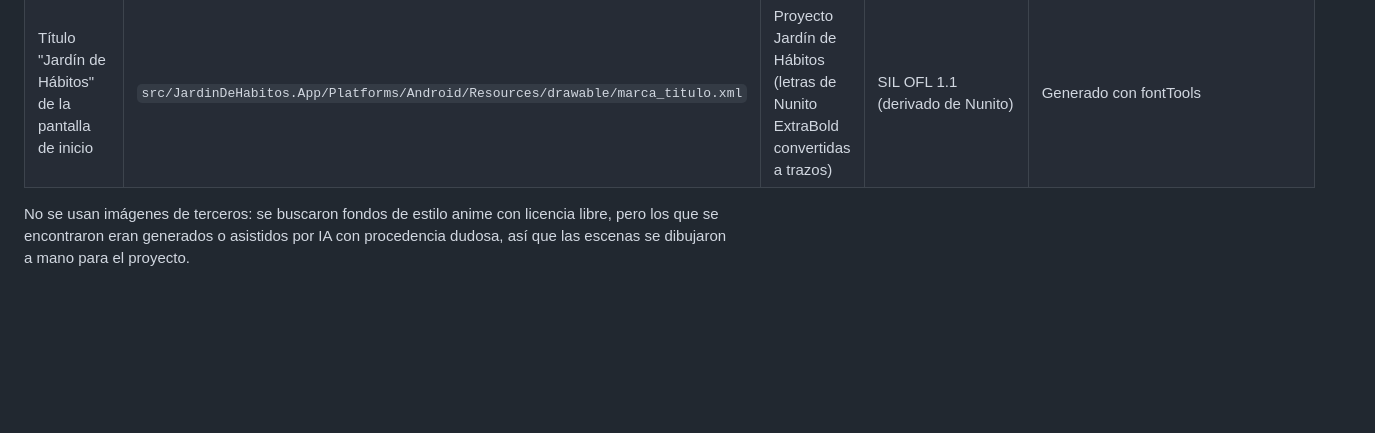
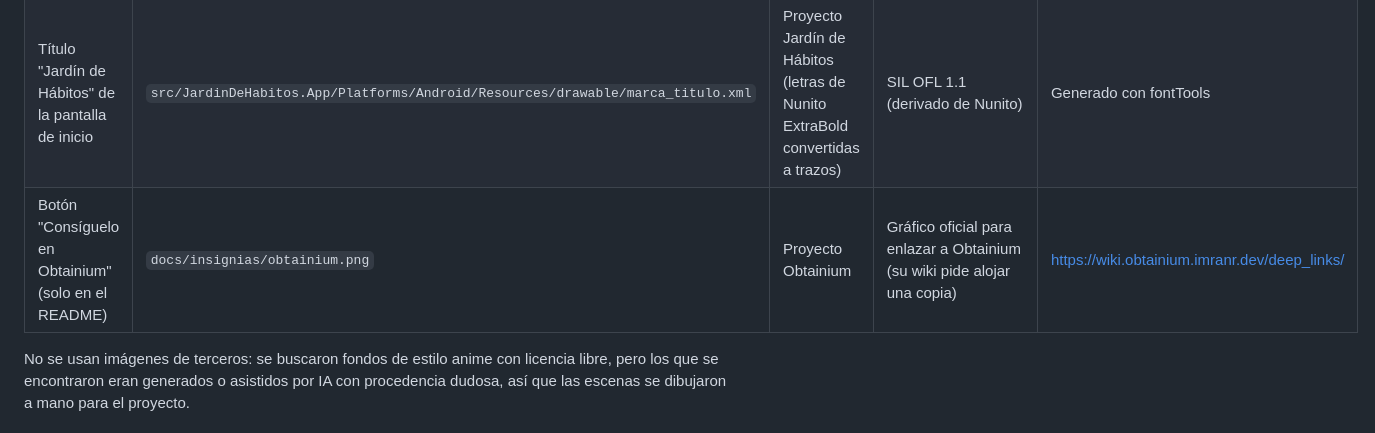
Before and after one commit to samuelvillaesco-a11y/JardinDeHabitos, a Markdown page: ASSETS.md, the part around the change. GitHub-like rendering; blank space fills up the shorter version.

```diff
--- a/ASSETS.md
+++ b/ASSETS.md
@@ -8,5 +8,6 @@
 | Ícono del widget (jardinero con sombrero de paja y teléfono) | `src/JardinDeHabitos.App/Platforms/Android/Resources/drawable/ic_jardinero.xml` | Proyecto Jardín de Hábitos | MIT | Dibujo vectorial propio |
 | Fuente Nunito (Regular, Bold, ExtraBold) | `src/JardinDeHabitos.App/Resources/Fonts/Nunito-*.ttf` | The Nunito Project Authors | SIL Open Font License 1.1 (texto en `licencias/Nunito-OFL.txt`) | https://github.com/googlefonts/nunito |
 | Título "Jardín de Hábitos" de la pantalla de inicio | `src/JardinDeHabitos.App/Platforms/Android/Resources/drawable/marca_titulo.xml` | Proyecto Jardín de Hábitos (letras de Nunito ExtraBold convertidas a trazos) | SIL OFL 1.1 (derivado de Nunito) | Generado con fontTools |
+| Botón "Consíguelo en Obtainium" (solo en el README) | `docs/insignias/obtainium.png` | Proyecto Obtainium | Gráfico oficial para enlazar a Obtainium (su wiki pide alojar una copia) | https://wiki.obtainium.imranr.dev/deep_links/ |
 
 No se usan imágenes de terceros: se buscaron fondos de estilo anime con licencia libre, pero los que se encontraron eran generados o asistidos por IA con procedencia dudosa, así que las escenas se dibujaron a mano para el proyecto.
```
Also changed, not shown: CLAUDE.md (+1 -1 lines), README.md (+24 -8 lines), docs/insignias/obtainium.png (added).
